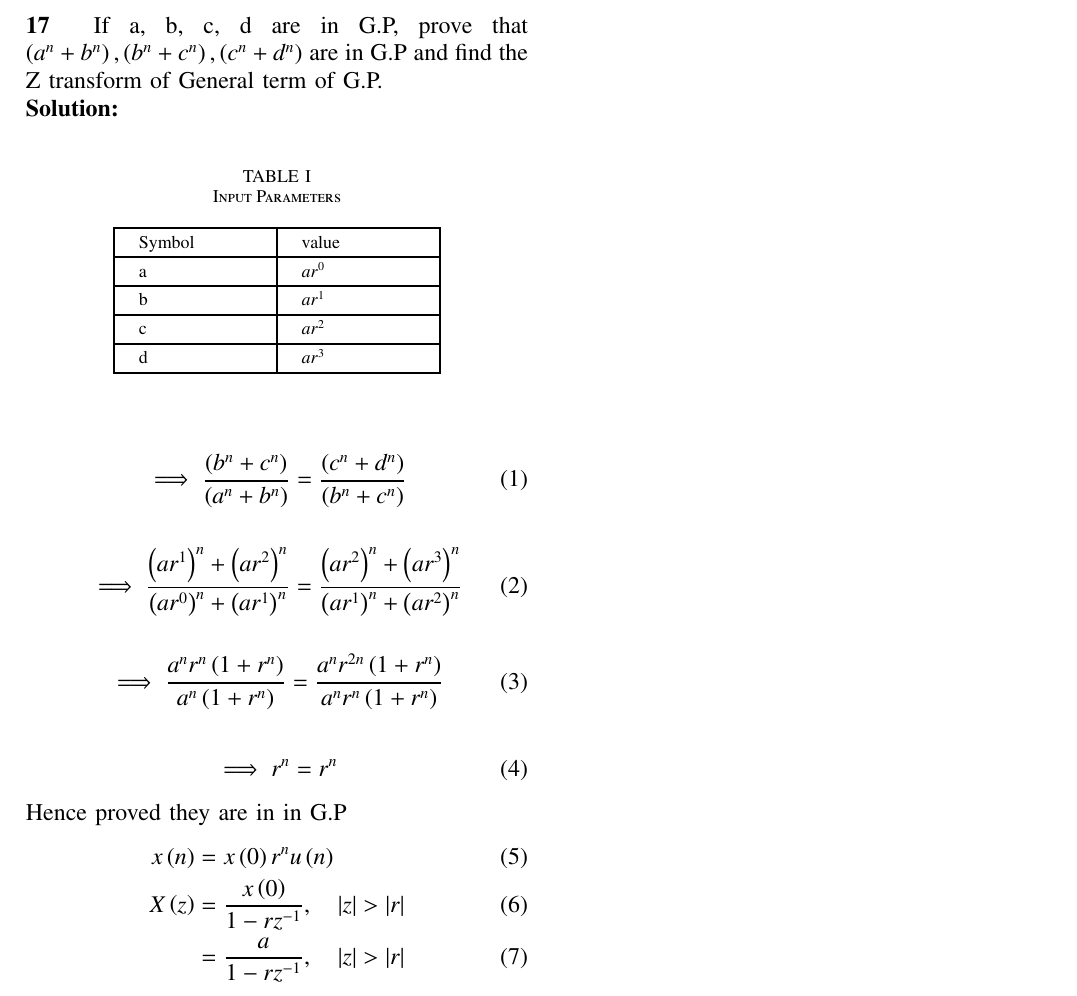
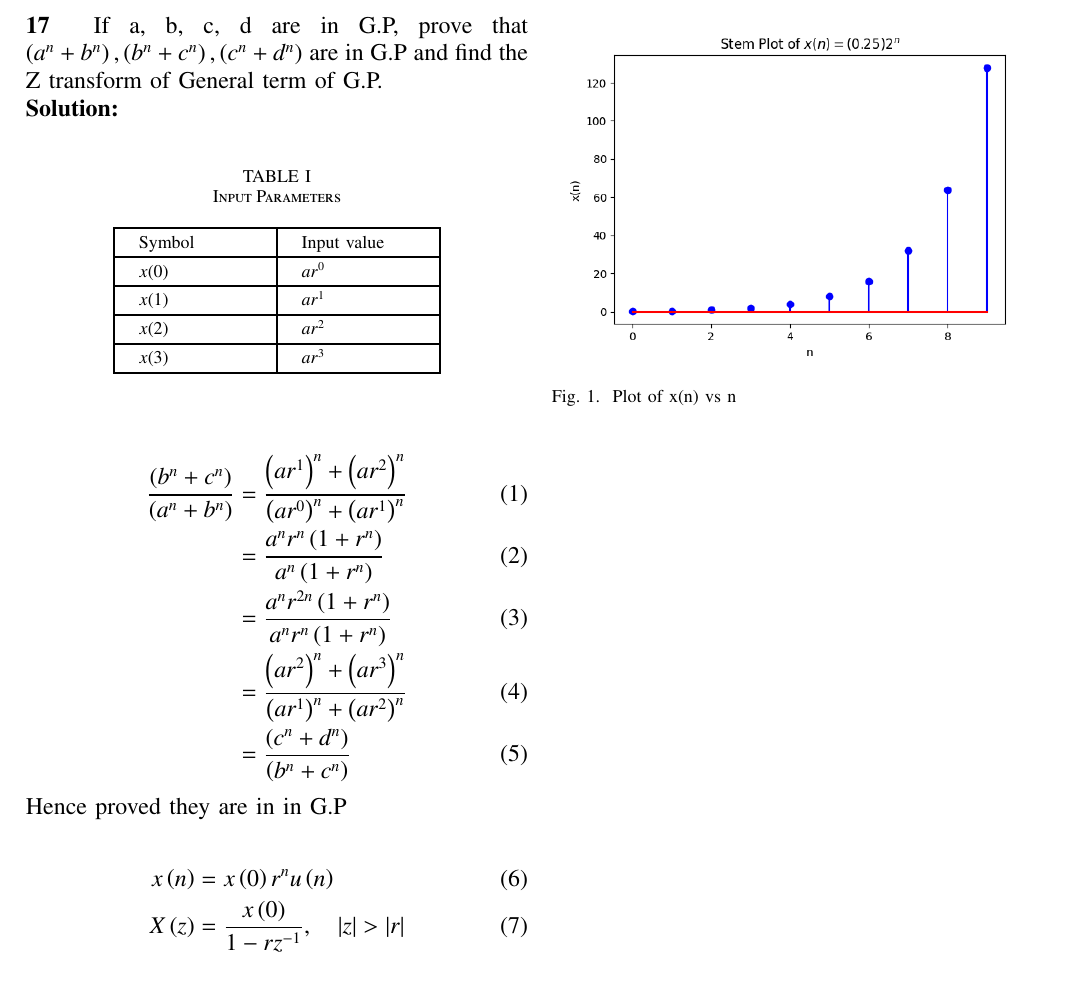
Before and after one commit to Deepakreddy1510/Assignemnt_2, a LaTeX paper (gp.tex, which reads tables/table1.tex): part of the page, cut so that both start at the same text. Compiled offline with pdfLaTeX.

Commit message:
Add files via upload

```diff
--- a/gp.tex
+++ b/gp.tex
@@ -59,25 +59,32 @@ $ \brak{a^{n} + b^{n}},\brak{b^{n} + c^{n}},\brak{c^{n} + d^{n}} $ are in G.P an
 \solution
 
 \begin{center}
-
     \begin{table}[ht]
         \input{tables/table1}
     \end{table}
 \end{center}
 
-\begin{align} \implies \frac{\brak{b^n + c^n}}{\brak{a^n + b^n}} &= \frac{\brak{c^n + d^n}}{\brak{b^n + c^n}} \end{align}
+\begin{align}
+\frac{\brak{b^n + c^n}}{\brak{a^n + b^n}}
+&= \frac{\brak{ar^1}^n + \brak{ar^2}^n}{\brak{ar^0}^n + \brak{ar^1}^n}\\
+&= \frac{a^n r^n \brak{1 + r^n}}{a^n \brak{1 + r^n}} \\
+&= \frac{a^n r^{2n} \brak{1 + r^n}}{a^n r^n \brak{1 + r^n}}\\
+&= \frac{\brak{ar^2}^n + \brak{ar^3}^n}{\brak{ar^1}^n + \brak{ar^2}^n}\\
+&= \frac{\brak{c^n + d^n}}{\brak{b^n + c^n}}
+\end{align}
+Hence proved they are in in G.P
 
-\begin{align} \implies \frac{\brak{ar^1}^n + \brak{ar^2}^n}{\brak{ar^0}^n + \brak{ar^1}^n}  &= \frac{\brak{ar^2}^n + \brak{ar^3}^n}{\brak{ar^1}^n + \brak{ar^2}^n} \end{align}
-
-\begin{align} \implies \frac{a^n r^n \brak{1 + r^n}}{a^n \brak{1 + r^n}} &= \frac{a^n r^{2n} \brak{1 + r^n}}{a^n r^n \brak{1 + r^n}} \end{align}
-
-\begin{align} \implies r^n &= r^n \end{align}
-Hence proved they are in in G.P
 \begin{align}
     x\brak{n} &= x\brak{0}r^{n} u\brak{n}\\
-    X\brak{z} &= \frac{x\brak{0}}{1-rz^{-1}}, \quad |z|>|r|\\
-    &= \frac{a}{1-rz^{-1}}, \quad |z|>|r|
+    X\brak{z} &= \frac{x\brak{0}}{1-rz^{-1}}, \quad |z|>|r|
 \end{align}
+\newpage
+\begin{figure}[h]
+   \centering
+   \includegraphics[width=1\columnwidth]{figs/gp.png}
+   \caption{Plot of x(n) vs n}
+   \label{fig: Stem plot of x(n)}
+\end{figure}
 
 
 
--- a/tables/table1.tex
+++ b/tables/table1.tex
@@ -8,15 +8,15 @@
 \begin{tabular}{ |p{2.0cm}|p{2.0cm}| }
 
 \hline
- {Symbol}&{value}\\
+ {Symbol}&{Input value}\\
 \hline
-a & $ar^0$ \\
+$x(0)$ & $ar^0$ \\
 \hline
-b & $ar^1$ \\
+$x(1) $ & $ar^1$ \\
 \hline
-c & $ar^2$ \\
+$x(2)$ & $ar^2$ \\
 \hline
-d & $ar^3$ \\
+$x(3)$ & $ar^3$ \\
 \hline
 
 \end{tabular}
```
Also changed, not shown: codes/gp.py (added, +23 -0 lines), figs/gp.png (added), gp.pdf, 2 other files.
